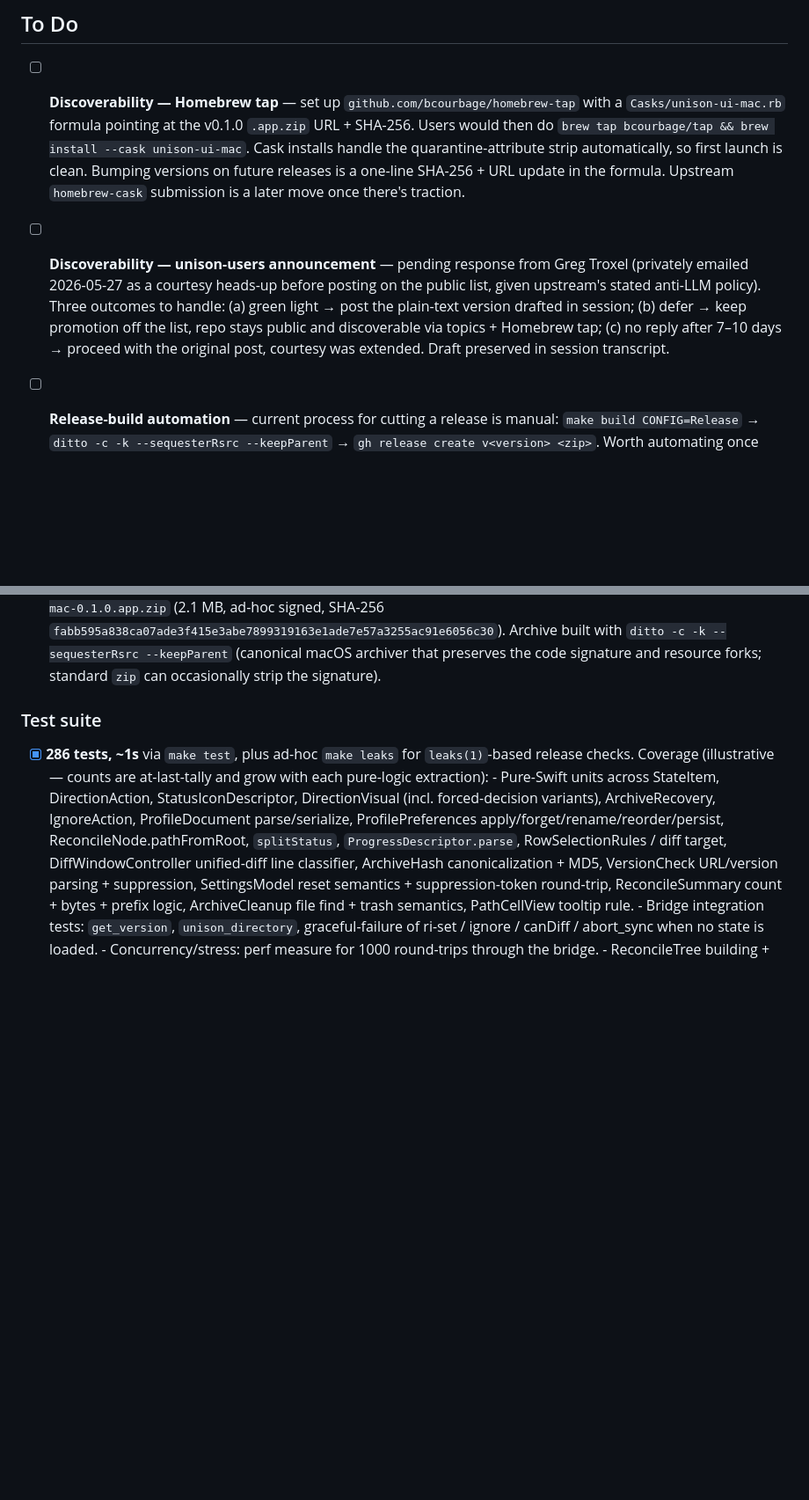
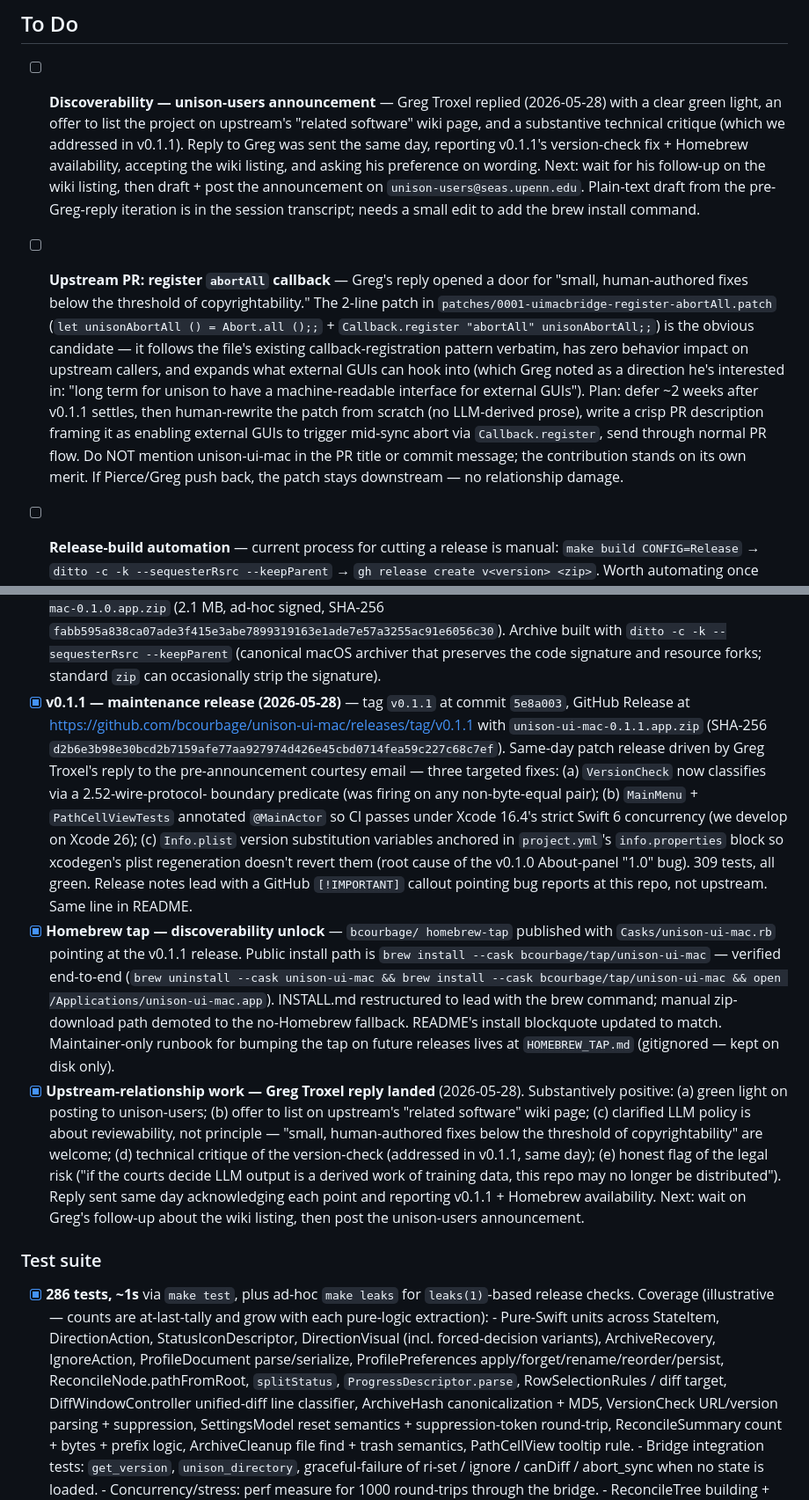
Before and after one commit to bcourbage/unison-ui-mac, a Markdown page: TODO.md, 2 parts joined by grey strips. Shown at 88% size. GitHub-like rendering; folded sections open; blank space fills up the shorter version.

Commit message:
TODO: log v0.1.1 + Homebrew tap completions, queue abortAll PR
Records this session's two big completions in the Completed log:
- v0.1.1 maintenance release — three targeted fixes
  (wire-protocol-boundary version check, @MainActor CI fix,
  Info.plist regen anchor).
- Homebrew tap live + verified (cleaner install path; INSTALL.md
  restructured to lead with brew).

Replaces the old "set up Homebrew tap" To-Do entry with two new
ones tracking what's still open: posting to unison-users (pending
external coordination) and a candidate upstream PR for the
abortAll callback registration (deferred until after v0.1.1
settles; the 2-line patch follows the file's existing
callback-registration pattern).

Co-Authored-By: Claude Haiku 4.5 <noreply@anthropic.com>

```diff
--- a/TODO.md
+++ b/TODO.md
@@ -5,26 +5,39 @@ section at the bottom so this list stays scannable.
 
 ## To Do
 
-- [ ] **Discoverability — Homebrew tap** — set up
-      `github.com/bcourbage/homebrew-tap` with a
-      `Casks/unison-ui-mac.rb` formula pointing at the v0.1.0
-      `.app.zip` URL + SHA-256. Users would then do
-      `brew tap bcourbage/tap && brew install --cask unison-ui-mac`.
-      Cask installs handle the quarantine-attribute strip
-      automatically, so first launch is clean. Bumping versions on
-      future releases is a one-line SHA-256 + URL update in the
-      formula. Upstream `homebrew-cask` submission is a later move
-      once there's traction.
+- [ ] **Discoverability — unison-users announcement** — Greg
+      Troxel replied (2026-05-28) with a clear green light, an
+      offer to list the project on upstream's "related software"
+      wiki page, and a substantive technical critique (which we
+      addressed in v0.1.1). Reply to Greg was sent the same day,
+      reporting v0.1.1's version-check fix + Homebrew availability,
+      accepting the wiki listing, and asking his preference on
+      wording. Next: wait for his follow-up on the wiki listing,
+      then draft + post the announcement on
+      `unison-users@seas.upenn.edu`. Plain-text draft from the
+      pre-Greg-reply iteration is in the session transcript;
+      needs a small edit to add the brew install command.
 
-- [ ] **Discoverability — unison-users announcement** — pending
-      response from Greg Troxel (privately emailed 2026-05-27 as a
-      courtesy heads-up before posting on the public list, given
-      upstream's stated anti-LLM policy). Three outcomes to handle:
-      (a) green light → post the plain-text version drafted in
-      session; (b) defer → keep promotion off the list, repo stays
-      public and discoverable via topics + Homebrew tap; (c) no reply
-      after 7–10 days → proceed with the original post, courtesy was
-      extended. Draft preserved in session transcript.
+- [ ] **Upstream PR: register `abortAll` callback** — Greg's
+      reply opened a door for "small, human-authored fixes below
+      the threshold of copyrightability." The 2-line patch in
+      `patches/0001-uimacbridge-register-abortAll.patch` (`let
+      unisonAbortAll () = Abort.all ();;` + `Callback.register
+      "abortAll" unisonAbortAll;;`) is the obvious candidate —
+      it follows the file's existing callback-registration
+      pattern verbatim, has zero behavior impact on upstream
+      callers, and expands what external GUIs can hook into
+      (which Greg noted as a direction he's interested in:
+      "long term for unison to have a machine-readable interface
+      for external GUIs"). Plan: defer ~2 weeks after v0.1.1
+      settles, then human-rewrite the patch from scratch (no
+      LLM-derived prose), write a crisp PR description framing
+      it as enabling external GUIs to trigger mid-sync abort
+      via `Callback.register`, send through normal PR flow. Do
+      NOT mention unison-ui-mac in the PR title or commit
+      message; the contribution stands on its own merit. If
+      Pierce/Greg push back, the patch stays downstream — no
+      relationship damage.
 
 - [ ] **Release-build automation** — current process for cutting a
       release is manual: `make build CONFIG=Release` →
@@ -462,6 +475,50 @@ landed across the bring-up and follow-on sessions.*
       (canonical macOS archiver that preserves the code signature
       and resource forks; standard `zip` can occasionally strip the
       signature).
+- [x] **v0.1.1 — maintenance release (2026-05-28)** — tag `v0.1.1`
+      at commit `5e8a003`, GitHub Release at
+      <https://github.com/bcourbage/unison-ui-mac/releases/tag/v0.1.1>
+      with `unison-ui-mac-0.1.1.app.zip` (SHA-256
+      `d2b6e3b98e30bcd2b7159afe77aa927974d426e45cbd0714fea59c227c68c7ef`).
+      Same-day patch release driven by Greg Troxel's reply to the
+      pre-announcement courtesy email — three targeted fixes:
+      (a) `VersionCheck` now classifies via a 2.52-wire-protocol-
+      boundary predicate (was firing on any non-byte-equal pair);
+      (b) `MainMenu` + `PathCellViewTests` annotated `@MainActor`
+      so CI passes under Xcode 16.4's strict Swift 6 concurrency
+      (we develop on Xcode 26); (c) `Info.plist` version
+      substitution variables anchored in `project.yml`'s
+      `info.properties` block so xcodegen's plist regeneration
+      doesn't revert them (root cause of the v0.1.0 About-panel
+      "1.0" bug). 309 tests, all green. Release notes lead with
+      a GitHub `[!IMPORTANT]` callout pointing bug reports at
+      this repo, not upstream. Same line in README.
+- [x] **Homebrew tap — discoverability unlock** — `bcourbage/
+      homebrew-tap` published with `Casks/unison-ui-mac.rb`
+      pointing at the v0.1.1 release. Public install path is
+      `brew install --cask bcourbage/tap/unison-ui-mac` — verified
+      end-to-end (`brew uninstall --cask unison-ui-mac && brew
+      install --cask bcourbage/tap/unison-ui-mac && open
+      /Applications/unison-ui-mac.app`). INSTALL.md restructured
+      to lead with the brew command; manual zip-download path
+      demoted to the no-Homebrew fallback. README's install
+      blockquote updated to match. Maintainer-only runbook for
+      bumping the tap on future releases lives at
+      `HOMEBREW_TAP.md` (gitignored — kept on disk only).
+- [x] **Upstream-relationship work — Greg Troxel reply landed**
+      (2026-05-28). Substantively positive: (a) green light on
+      posting to unison-users; (b) offer to list on upstream's
+      "related software" wiki page; (c) clarified LLM policy is
+      about reviewability, not principle — "small, human-authored
+      fixes below the threshold of copyrightability" are welcome;
+      (d) technical critique of the version-check (addressed in
+      v0.1.1, same day); (e) honest flag of the legal risk
+      ("if the courts decide LLM output is a derived work of
+      training data, this repo may no longer be distributed").
+      Reply sent same day acknowledging each point and reporting
+      v0.1.1 + Homebrew availability. Next: wait on Greg's
+      follow-up about the wiki listing, then post the
+      unison-users announcement.
 
 ### Test suite
 
```
